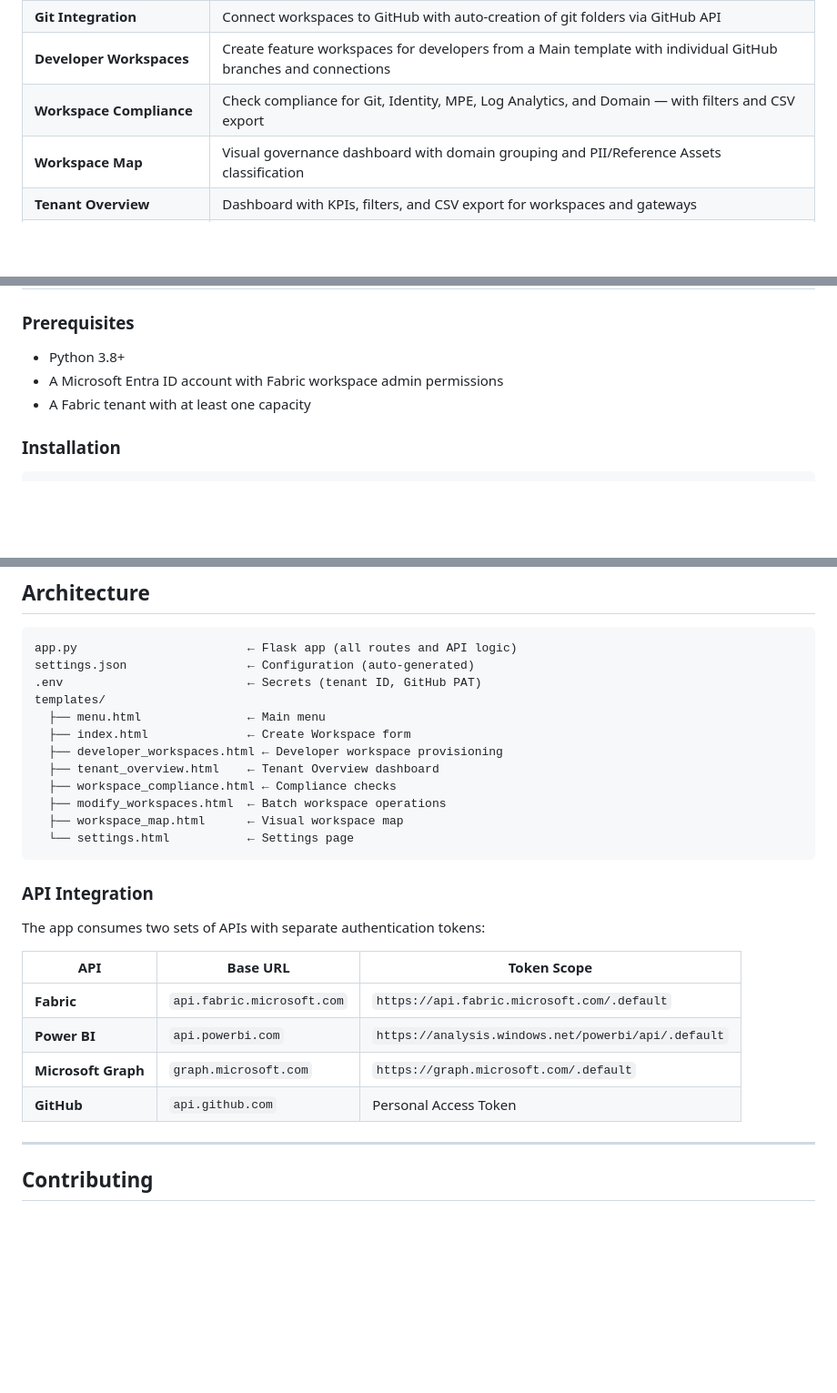
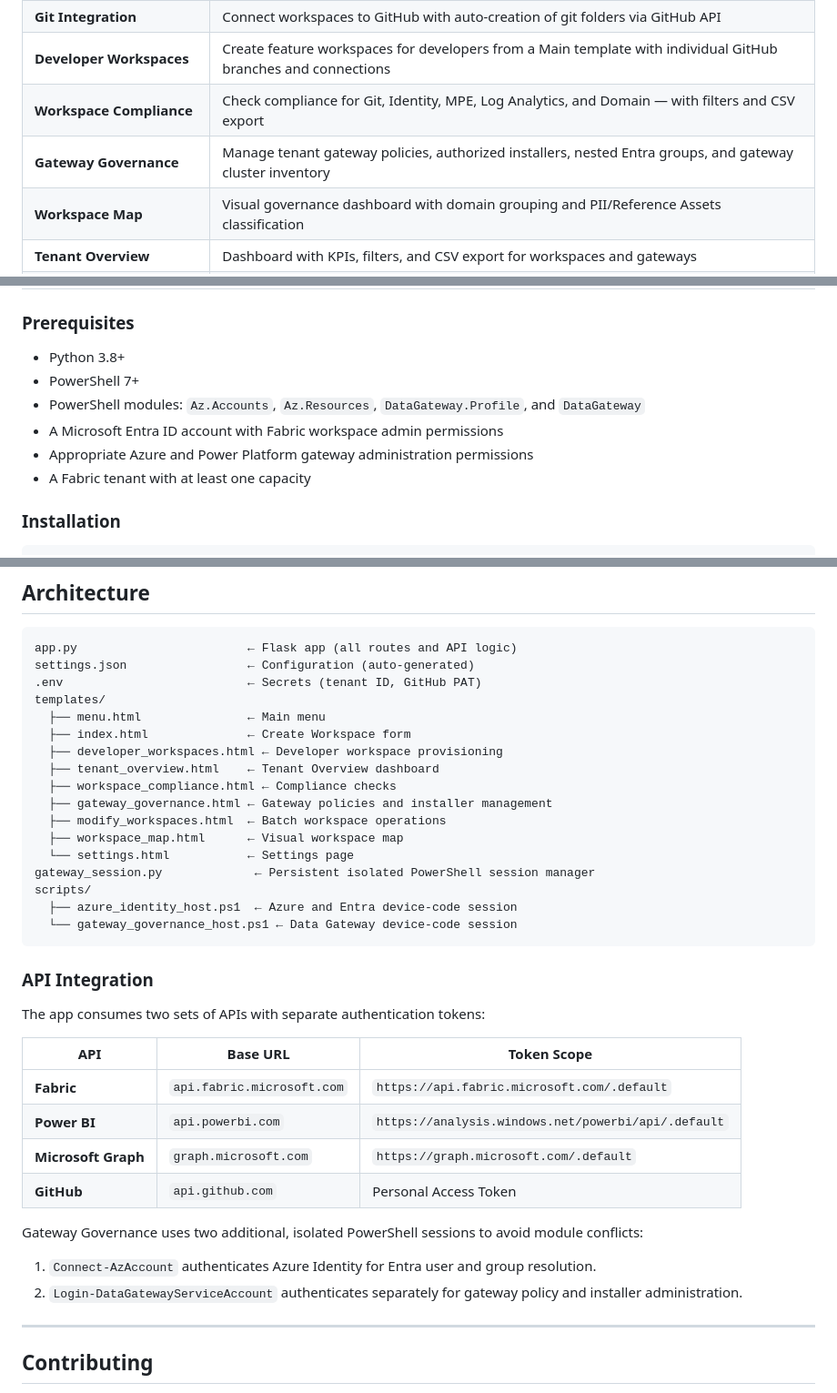
Before and after one commit to misantibanez/fabric-governance-hub, a Markdown page: README.md, 3 parts joined by grey strips. Shown: that part at 91% size. Drawn GitHub-style; blank space fills up the shorter version.

````diff
--- a/README.md
+++ b/README.md
@@ -76,6 +79,7 @@ Capacities, workspaces, domains, subdomains, tags, gateways (with contact info a
 | **Git Integration** | Connect workspaces to GitHub with auto-creation of git folders via GitHub API |
 | **Developer Workspaces** | Create feature workspaces for developers from a Main template with individual GitHub branches and connections |
 | **Workspace Compliance** | Check compliance for Git, Identity, MPE, Log Analytics, and Domain — with filters and CSV export |
+| **Gateway Governance** | Manage tenant gateway policies, authorized installers, nested Entra groups, and gateway cluster inventory |
 | **Workspace Map** | Visual governance dashboard with domain grouping and PII/Reference Assets classification |
 | **Tenant Overview** | Dashboard with KPIs, filters, and CSV export for workspaces and gateways |
 | **Dual Token Auth** | Automatic handling of Fabric, Power BI, Graph, and GitHub API tokens |
@@ -87,7 +91,10 @@ Capacities, workspaces, domains, subdomains, tags, gateways (with contact info a
 
 ### Prerequisites
 - Python 3.8+
+- PowerShell 7+
+- PowerShell modules: `Az.Accounts`, `Az.Resources`, `DataGateway.Profile`, and `DataGateway`
 - A Microsoft Entra ID account with Fabric workspace admin permissions
+- Appropriate Azure and Power Platform gateway administration permissions
 - A Fabric tenant with at least one capacity
 
 ### Installation
@@ -135,9 +142,14 @@ templates/
   ├── developer_workspaces.html ← Developer workspace provisioning
   ├── tenant_overview.html    ← Tenant Overview dashboard
   ├── workspace_compliance.html ← Compliance checks
+  ├── gateway_governance.html ← Gateway policies and installer management
   ├── modify_workspaces.html  ← Batch workspace operations
   ├── workspace_map.html      ← Visual workspace map
   └── settings.html           ← Settings page
+gateway_session.py             ← Persistent isolated PowerShell session manager
+scripts/
+  ├── azure_identity_host.ps1  ← Azure and Entra device-code session
+  └── gateway_governance_host.ps1 ← Data Gateway device-code session
 ```
 
 ### API Integration
@@ -150,6 +162,11 @@ The app consumes two sets of APIs with separate authentication tokens:
 | **Microsoft Graph** | `graph.microsoft.com` | `https://graph.microsoft.com/.default` |
 | **GitHub** | `api.github.com` | Personal Access Token |
 
+Gateway Governance uses two additional, isolated PowerShell sessions to avoid module conflicts:
+
+1. `Connect-AzAccount` authenticates Azure Identity for Entra user and group resolution.
+2. `Login-DataGatewayServiceAccount` authenticates separately for gateway policy and installer administration.
+
 ---
 
 ## Contributing
````
Also changed, not shown: other parts of README.md (+5 -2 lines), docs/images/00-settings.png (deleted), docs/images/06-settings.png, docs/images/11-gateway-governance.png (added), 6 other files.
